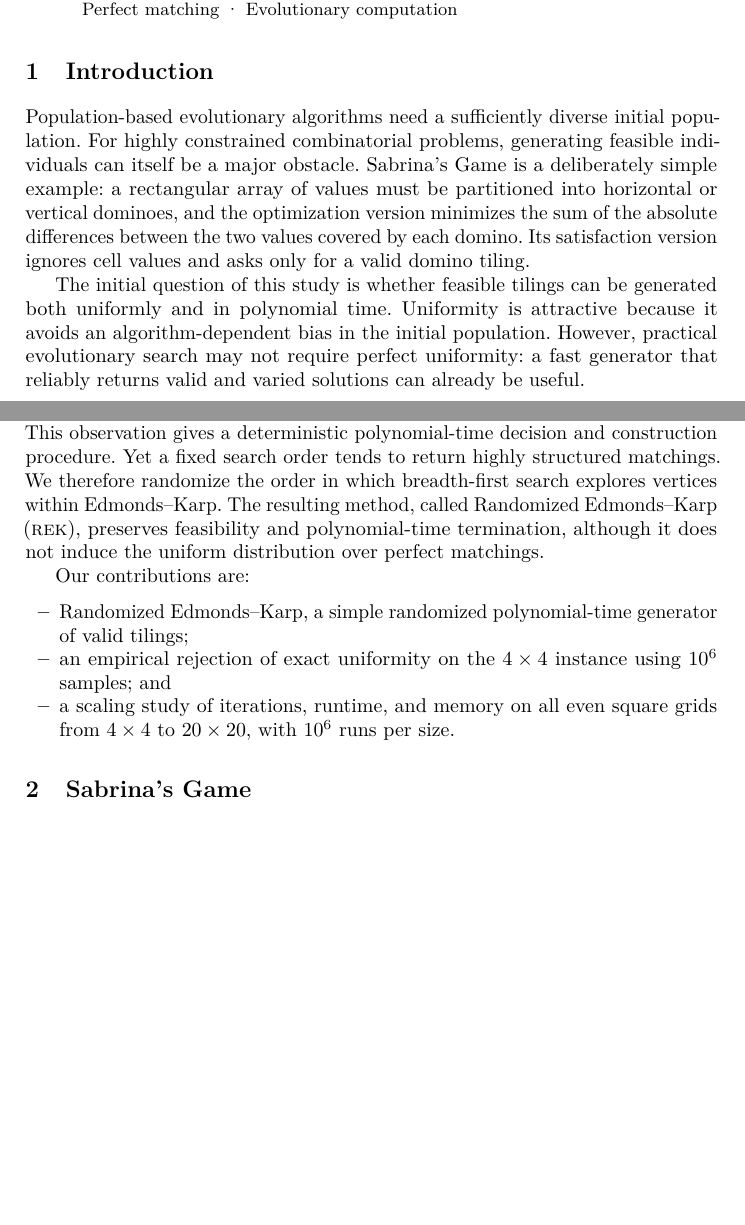
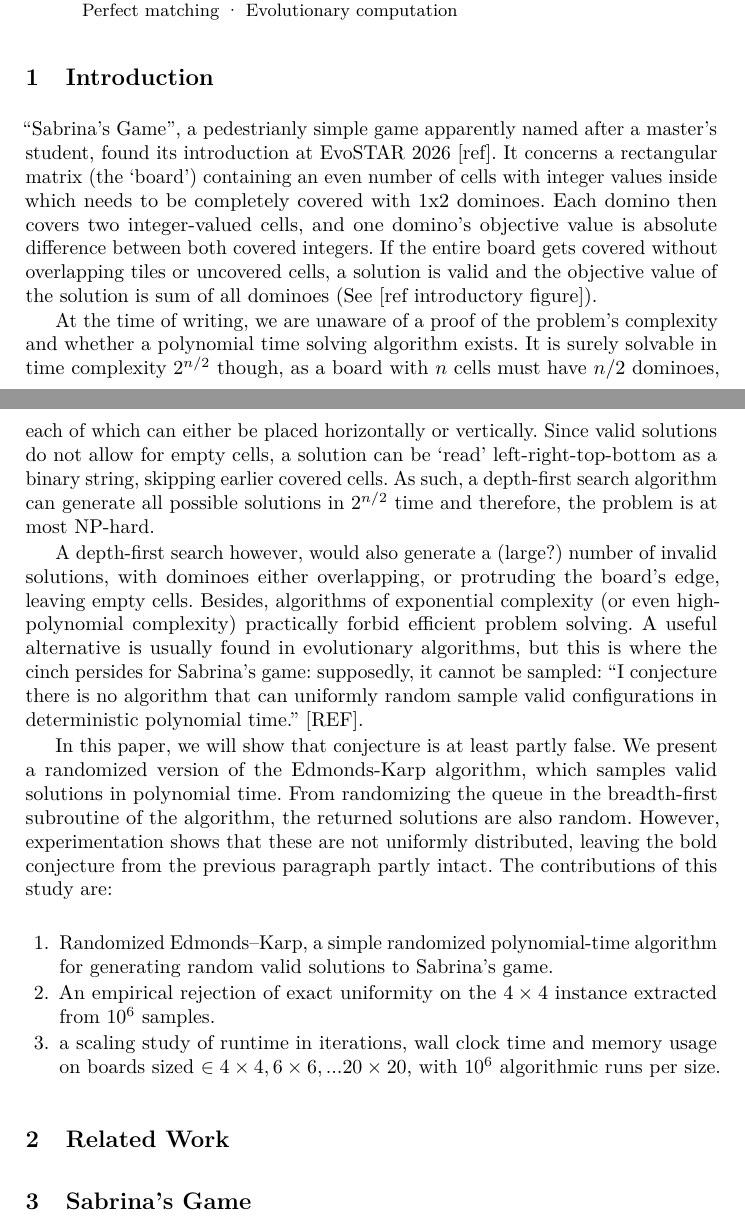
Before and after one commit to richoux/Sabrina-s-Game_paper, a LaTeX paper (sabrina_evostar2027.tex): two parts of pages 1 and 2 of 11, joined at a grey line, cut so that both start at the same text, the shorter picture padded with empty space. Compiled offline with pdfLaTeX.

Commit message:
Update sabrina_evostar2027.tex

```diff
--- a/sabrina_evostar2027.tex
+++ b/sabrina_evostar2027.tex
@@ -132,18 +132,22 @@ Sabrina's Game asks for a domino tiling of a rectangular grid that minimizes a c
 \end{abstract}
 
 \section{Introduction}
-Population-based evolutionary algorithms need a sufficiently diverse initial population. For highly constrained combinatorial problems, generating feasible individuals can itself be a major obstacle. Sabrina's Game is a deliberately simple example: a rectangular array of values must be partitioned into horizontal or vertical dominoes, and the optimization version minimizes the sum of the absolute differences between the two values covered by each domino. Its satisfaction version ignores cell values and asks only for a valid domino tiling.
+``Sabrina's Game'', a pedestrianly simple game apparently named after a master's student, found its introduction at EvoSTAR 2026 [ref]. It concerns a rectangular matrix (the `board') containing an even number of cells with integer values inside which needs to be completely covered with 1x2 dominoes. Each domino then covers two integer-valued cells, and one domino's objective value is absolute difference between both covered integers. If the entire board gets covered  without overlapping tiles or uncovered cells, a solution is \text{valid} and the objective value of the solution is sum of all dominoes (See [ref introductory figure]).
 
-The initial question of this study is whether feasible tilings can be generated both uniformly and in polynomial time. Uniformity is attractive because it avoids an algorithm-dependent bias in the initial population. However, practical evolutionary search may not require perfect uniformity: a fast generator that reliably returns valid and varied solutions can already be useful.
+At the time of writing, we are unaware of a proof of the problem's complexity and whether a polynomial time solving algorithm exists. It is surely solvable in time complexity $2^{n/2}$ though, as a board with $n$ cells must have $n/2$ dominoes, each of which can either be placed horizontally or vertically. Since valid solutions do not allow for empty cells, a solution can be `read' left-right-top-bottom as a binary string, skipping earlier covered cells. As such, a depth-first search algorithm can generate all possible solutions in $2^{n/2}$ time and therefore, the problem is at most NP-hard.
 
-A domino tiling is equivalent to a perfect matching in a grid graph. Since the square grid graph is bipartite, feasibility can be reduced to maximum flow. This observation gives a deterministic polynomial-time decision and construction procedure. Yet a fixed search order tends to return highly structured matchings. We therefore randomize the order in which breadth-first search explores vertices within Edmonds--Karp. The resulting method, called Randomized Edmonds--Karp (\rek), preserves feasibility and polynomial-time termination, although it does not induce the uniform distribution over perfect matchings.
+A depth-first search however, would also generate a (large?) number of invalid solutions, with dominoes either overlapping, or protruding the board's edge,  leaving empty cells. Besides, algorithms of exponential complexity (or even high-polynomial complexity) practically forbid efficient problem solving. A useful alternative is usually found in evolutionary algorithms, but this is where the cinch persides for Sabrina's game: supposedly, it cannot be sampled: ``I conjecture there is no algorithm that can uniformly random sample valid configurations in deterministic polynomial time.'' [REF].
 
-Our contributions are:
-\begin{itemize}
-  \item Randomized Edmonds--Karp, a simple randomized polynomial-time generator of valid tilings;
-  \item an empirical rejection of exact uniformity on the $4\times4$ instance using $10^6$ samples; and
-  \item a scaling study of iterations, runtime, and memory on all even square grids from $4\times4$ to $20\times20$, with $10^6$ runs per size.
-\end{itemize}
+In this paper, we will show that conjecture is at least partly false. We present a randomized version of the Edmonds-Karp algorithm, which samples valid solutions in polynomial time. From randomizing the queue in the breadth-first subroutine of the algorithm, the returned solutions are also random. However, experimentation shows that these are not uniformly distributed, leaving the bold conjecture from the previous paragraph partly intact. The contributions of this study are:
+
+\begin{enumerate}
+  \item Randomized Edmonds--Karp, a simple randomized polynomial-time algorithm for generating random valid solutions to Sabrina's game.
+  \item An empirical rejection of exact uniformity on the $4\times4$ instance extracted from $10^6$ samples.
+  \item a scaling study of runtime in iterations, wall clock time and memory usage on boards sized $\in 4\times4, 6\times6, ... 20\times20$, with $10^6$ algorithmic runs per size.
+\end{enumerate}
+
+\section{Related Work}
+
 
 \section{Sabrina's Game}
 Let $R_{m,n}=\{1,\ldots,m\}\times\{1,\ldots,n\}$ be an $m\times n$ rectangular grid. A domino is an unordered pair of adjacent cells. A valid solution is a set $D$ of dominoes such that every cell occurs in exactly one domino. Therefore, $mn$ must be even.
```
